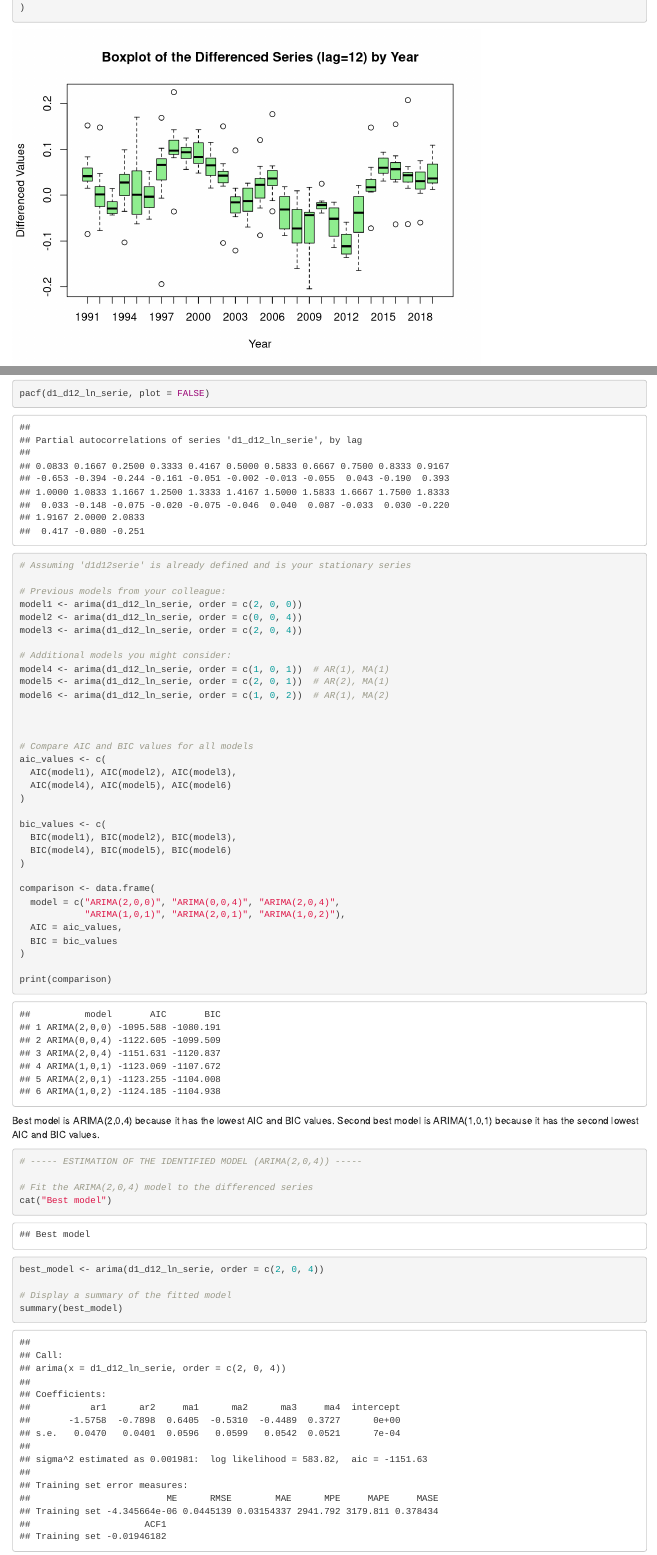
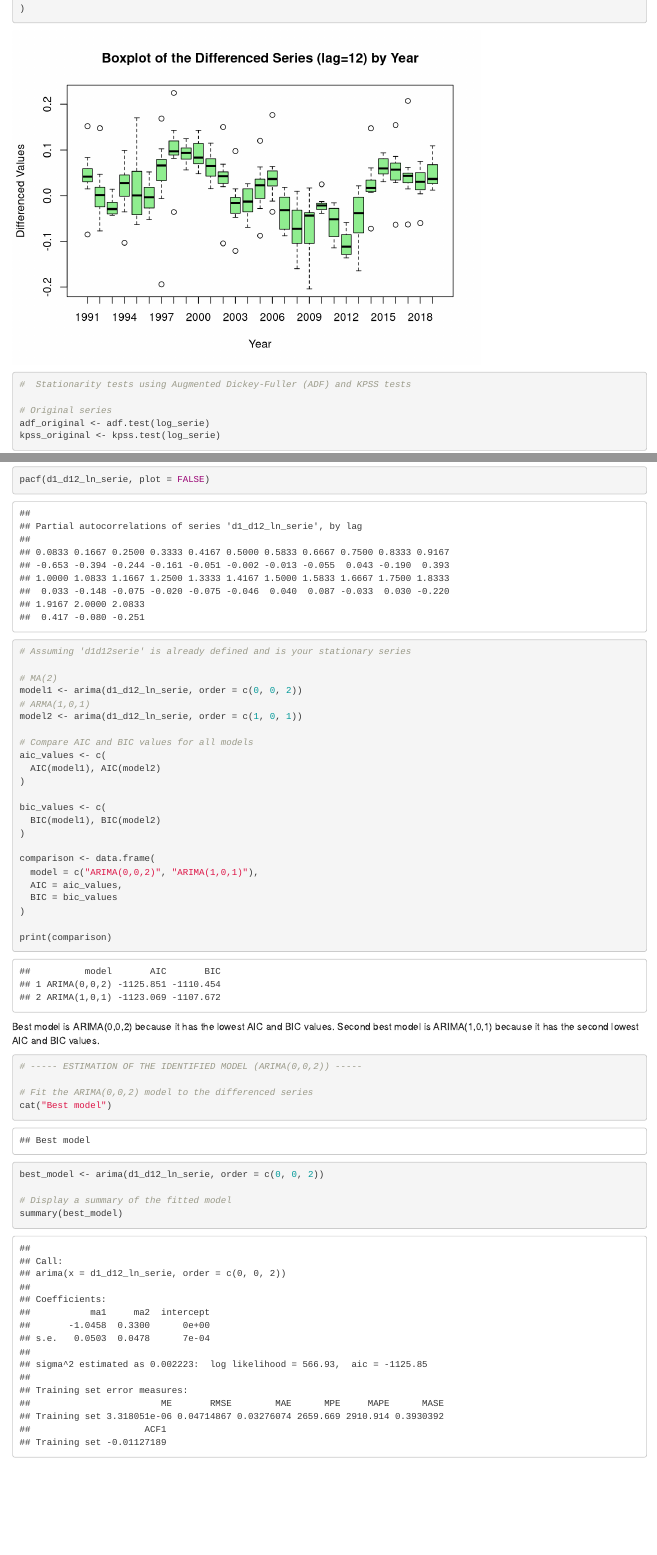
Before and after one commit to agl2000/ASM_timeseries, an R Markdown document (timeseries_project.Rmd): the page in a window 1100 px wide, from 11900 px down before the commit and from 12220 px down after it, so that both start at the same text, and a second part further down, joined at a grey line. Rendered offline with R 4.5, knitr and Pandoc, with nearby package versions; some code elsewhere in the file could not run offline.

Commit message:
nous models

````diff
--- a/timeseries_project.Rmd
+++ b/timeseries_project.Rmd
@@ -320,32 +322,22 @@ pacf(d1_d12_ln_serie, plot = FALSE)
 ```{r}
 # Assuming 'd1d12serie' is already defined and is your stationary series
 
-# Previous models from your colleague:
-model1 <- arima(d1_d12_ln_serie, order = c(2, 0, 0))
-model2 <- arima(d1_d12_ln_serie, order = c(0, 0, 4))
-model3 <- arima(d1_d12_ln_serie, order = c(2, 0, 4))
-
-# Additional models you might consider:
-model4 <- arima(d1_d12_ln_serie, order = c(1, 0, 1))  # AR(1), MA(1)
-model5 <- arima(d1_d12_ln_serie, order = c(2, 0, 1))  # AR(2), MA(1)
-model6 <- arima(d1_d12_ln_serie, order = c(1, 0, 2))  # AR(1), MA(2)
-
-
+# MA(2)
+model1 <- arima(d1_d12_ln_serie, order = c(0, 0, 2))
+# ARMA(1,0,1)
+model2 <- arima(d1_d12_ln_serie, order = c(1, 0, 1))
 
 # Compare AIC and BIC values for all models
 aic_values <- c(
-  AIC(model1), AIC(model2), AIC(model3),
-  AIC(model4), AIC(model5), AIC(model6)
+  AIC(model1), AIC(model2)
 )
 
 bic_values <- c(
-  BIC(model1), BIC(model2), BIC(model3),
-  BIC(model4), BIC(model5), BIC(model6)
+  BIC(model1), BIC(model2)
 )
 
 comparison <- data.frame(
-  model = c("ARIMA(2,0,0)", "ARIMA(0,0,4)", "ARIMA(2,0,4)",
-            "ARIMA(1,0,1)", "ARIMA(2,0,1)", "ARIMA(1,0,2)"),
+  model = c("ARIMA(0,0,2)", "ARIMA(1,0,1)"),
   AIC = aic_values,
   BIC = bic_values
 )
@@ -355,15 +347,15 @@ print(comparison)
 
 ```
 
-Best model is ARIMA(2,0,4) because it has the lowest AIC and BIC values.
+Best model is ARIMA(0,0,2) because it has the lowest AIC and BIC values.
 Second best model is ARIMA(1,0,1) because it has the second lowest AIC and BIC values.
 
 ```{r}
-# ----- ESTIMATION OF THE IDENTIFIED MODEL (ARIMA(2,0,4)) -----
+# ----- ESTIMATION OF THE IDENTIFIED MODEL (ARIMA(0,0,2)) -----
 
-# Fit the ARIMA(2,0,4) model to the differenced series
+# Fit the ARIMA(0,0,2) model to the differenced series
 cat("Best model")
-best_model <- arima(d1_d12_ln_serie, order = c(2, 0, 4))
+best_model <- arima(d1_d12_ln_serie, order = c(0, 0, 2))
 
 # Display a summary of the fitted model
 summary(best_model)
````
Also changed, not shown: timeseries_project.Rmd (6 more changed lines), 1 other file.
